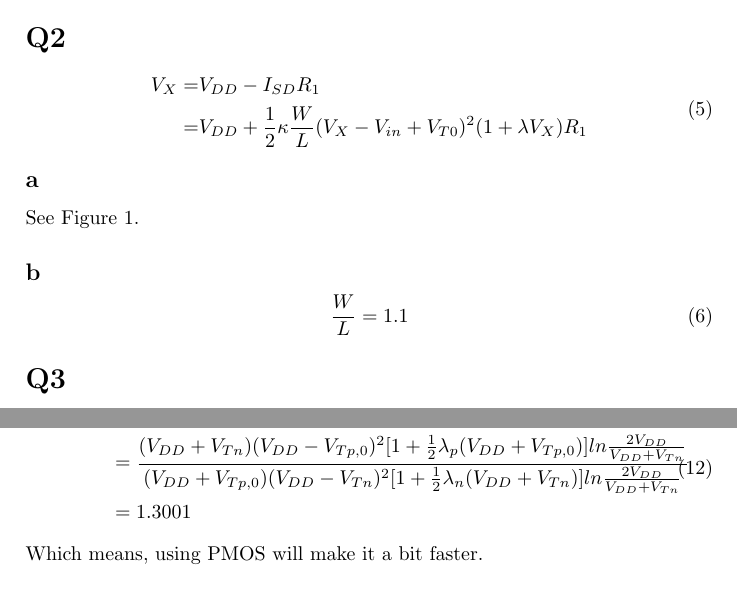
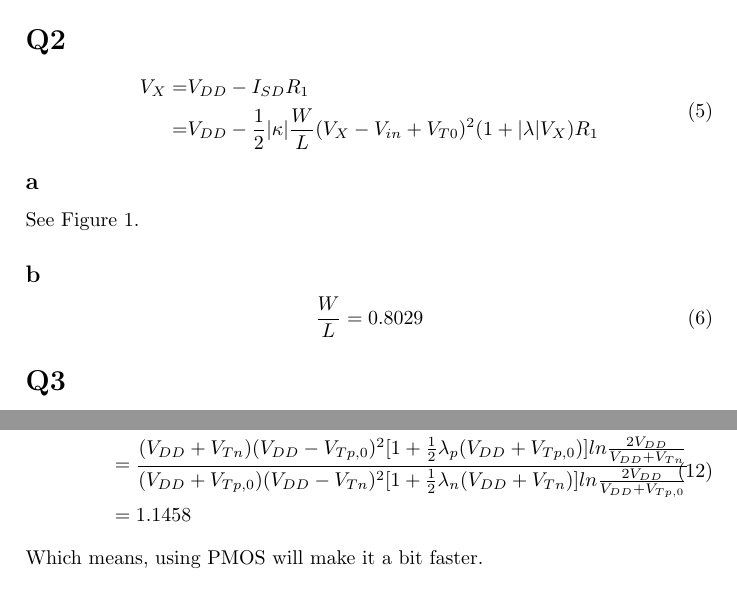
Before and after one commit to smithislearning/EL-6473, a LaTeX document (week_2/Chi_Zhang_cz776_HW2.tex): two parts of pages 2 and 3 of 6, joined at a grey line, cut so that both start at the same text. Compiled offline with pdfLaTeX.

Commit message:
Yet another correction.

```diff
--- a/week_2/Chi_Zhang_cz776_HW2.tex
+++ b/week_2/Chi_Zhang_cz776_HW2.tex
@@ -63,7 +63,7 @@ V_{out} &= I_{DSAT}R_{SW}\\
 \begin{equation}
 \begin{split}
 V_X =& V_{DD} - I_{SD}R_1\\
-=& V_{DD} + \frac{1}{2}\kappa\frac{W}{L}(V_X-V_{in}+V_{T0})^2 (1+\lambda V_X)R_1\\
+=& V_{DD} - \frac{1}{2}|\kappa|\frac{W}{L}(V_X-V_{in}+V_{T0})^2 (1+|\lambda| V_X)R_1\\
 \end{split}
 \end{equation}
 \subsection*{a}
@@ -75,7 +75,7 @@ See Figure 1.
 \end{figure}
 \subsection*{b}
 \begin{equation}
-\frac{W}{L} = 1.1
+\frac{W}{L} = 0.8029
 \end{equation}
 
 \section*{Q3}
@@ -126,8 +126,8 @@ With \begin{math}\beta_n = \beta_p\end{math}, and \begin{math}|\gamma_n| = |\gam
   \frac{t_{pLH, n}}{t_{pLH, p}} &= \frac{R_{eq, n}}{R_{eq, p}}\frac{ln\frac{2V_{DD}}{V_{DD} + V_{Tn}}}{ln\frac{2V_{DD}}{V_{DD} +
   V_{Tp, 0}}} \\
   &= \frac{(V_{DD}+V_{Tn})(V_{DD}-V_{Tp, 0})^2 [1+\frac{1}{2}\lambda_p(V_{DD}+V_{Tp, 0})]ln\frac{2V_{DD}}{V_{DD} + V_{Tn}}}
-  {(V_{DD}+V_{Tp, 0})(V_{DD}-V_{Tn})^2 [1+\frac{1}{2}\lambda_n(V_{DD}+V_{Tn})]ln\frac{2V_{DD}}{V_{DD} + V_{Tn}}}\\
-  &=1.3001
+  {(V_{DD}+V_{Tp, 0})(V_{DD}-V_{Tn})^2 [1+\frac{1}{2}\lambda_n(V_{DD}+V_{Tn})]ln\frac{2V_{DD}}{V_{DD} + V_{Tp, 0}}}\\
+  &=1.1458
  \end{split}
 \end{equation}
 Which means, using PMOS will make it a bit faster.
```
Also changed, not shown: week_2/Chi_Zhang_cz776_HW2.pdf, week_2/Q2_a_1.jpg (added), week_2/Chi_Zhang_cz776_HW2.tex (2 more changed lines), 2 other files.
